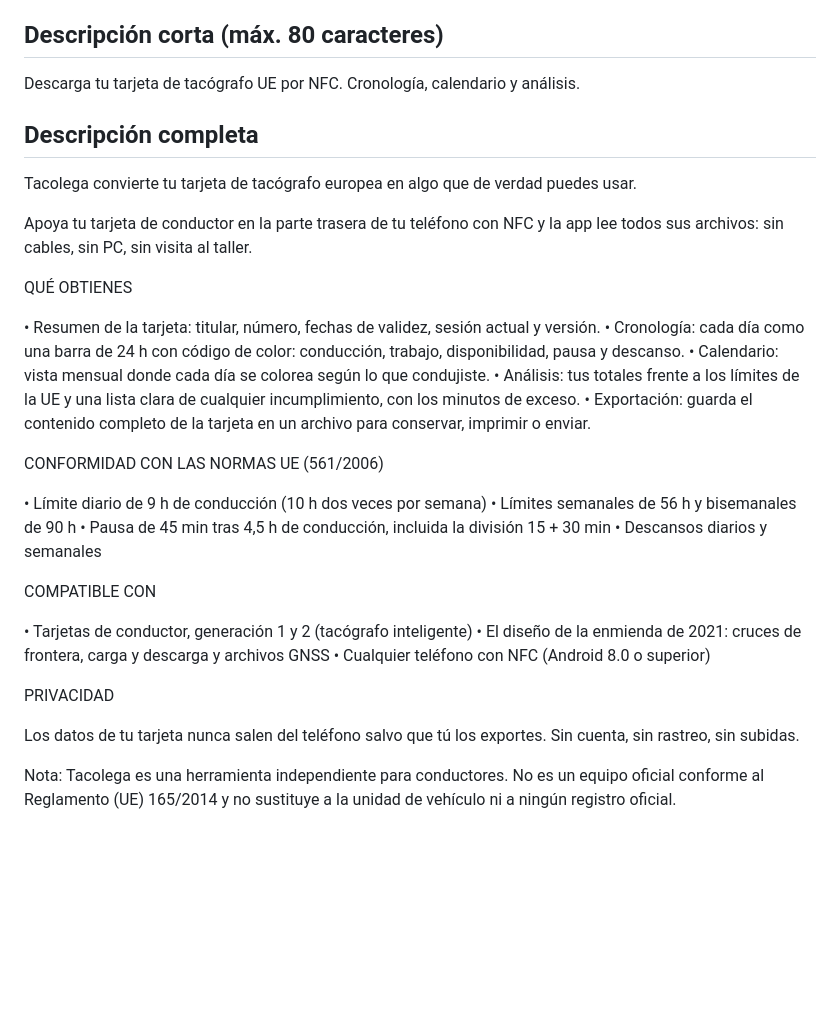
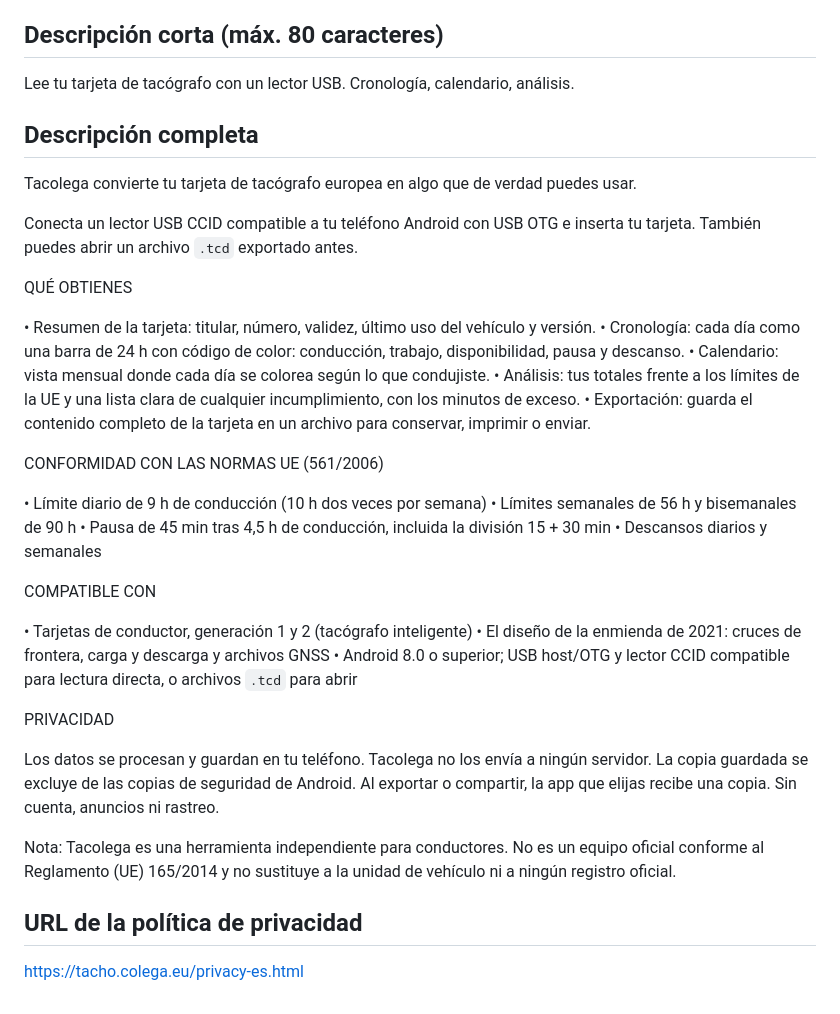
Before and after one commit to colega/tacho.colega.eu, a Markdown page: store/listing-es.md, the part around the change. GitHub-like rendering; blank space fills up the shorter version.

```diff
--- a/store/listing-es.md
+++ b/store/listing-es.md
@@ -4,17 +4,17 @@
 Tacolega — tarjeta tacógrafo
 
 ## Descripción corta (máx. 80 caracteres)
-Descarga tu tarjeta de tacógrafo UE por NFC. Cronología, calendario y análisis.
+Lee tu tarjeta de tacógrafo con un lector USB. Cronología, calendario, análisis.
 
 ## Descripción completa
 Tacolega convierte tu tarjeta de tacógrafo europea en algo que de verdad puedes usar.
 
-Apoya tu tarjeta de conductor en la parte trasera de tu teléfono con NFC y la app lee
-todos sus archivos: sin cables, sin PC, sin visita al taller.
+Conecta un lector USB CCID compatible a tu teléfono Android con USB OTG e
+inserta tu tarjeta. También puedes abrir un archivo `.tcd` exportado antes.
 
 QUÉ OBTIENES
 
-• Resumen de la tarjeta: titular, número, fechas de validez, sesión actual y versión.
+• Resumen de la tarjeta: titular, número, validez, último uso del vehículo y versión.
 • Cronología: cada día como una barra de 24 h con código de color: conducción, trabajo,
   disponibilidad, pausa y descanso.
 • Calendario: vista mensual donde cada día se colorea según lo que condujiste.
@@ -34,13 +34,19 @@ COMPATIBLE CON
 
 • Tarjetas de conductor, generación 1 y 2 (tacógrafo inteligente)
 • El diseño de la enmienda de 2021: cruces de frontera, carga y descarga y archivos GNSS
-• Cualquier teléfono con NFC (Android 8.0 o superior)
+• Android 8.0 o superior; USB host/OTG y lector CCID compatible para lectura
+  directa, o archivos `.tcd` para abrir
 
 PRIVACIDAD
 
-Los datos de tu tarjeta nunca salen del teléfono salvo que tú los exportes. Sin cuenta,
-sin rastreo, sin subidas.
+Los datos se procesan y guardan en tu teléfono. Tacolega no los envía a ningún
+servidor. La copia guardada se excluye de las copias de seguridad de Android.
+Al exportar o compartir, la app que elijas recibe una copia. Sin cuenta,
+anuncios ni rastreo.
 
 Nota: Tacolega es una herramienta independiente para conductores. No es un equipo
 oficial conforme al Reglamento (UE) 165/2014 y no sustituye a la unidad de vehículo ni a
 ningún registro oficial.
+
+## URL de la política de privacidad
+https://tacho.colega.eu/privacy-es.html
```
Also changed, not shown: README.md (+8 -6 lines), store/listing-en.md (+12 -7 lines), docs/screenshots/card.png, site/img/calendar.jpg, site/img/card.jpg, site/img/empty.jpg, site/img/insights.jpg, site/img/timeline.jpg, 11 other files.
